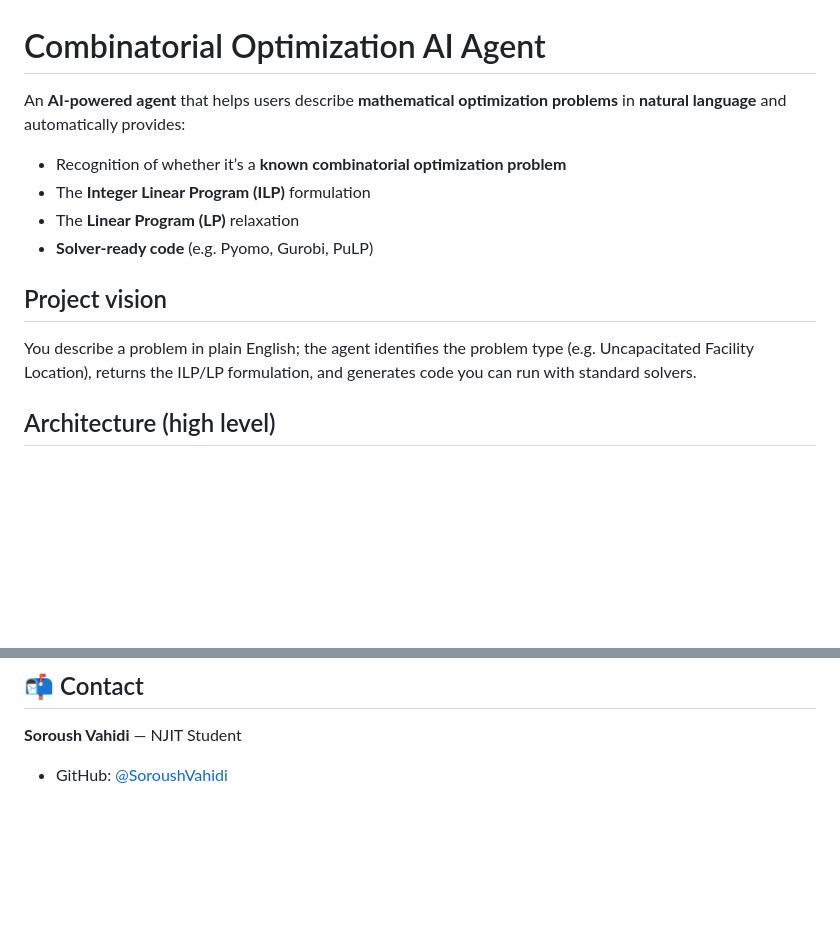
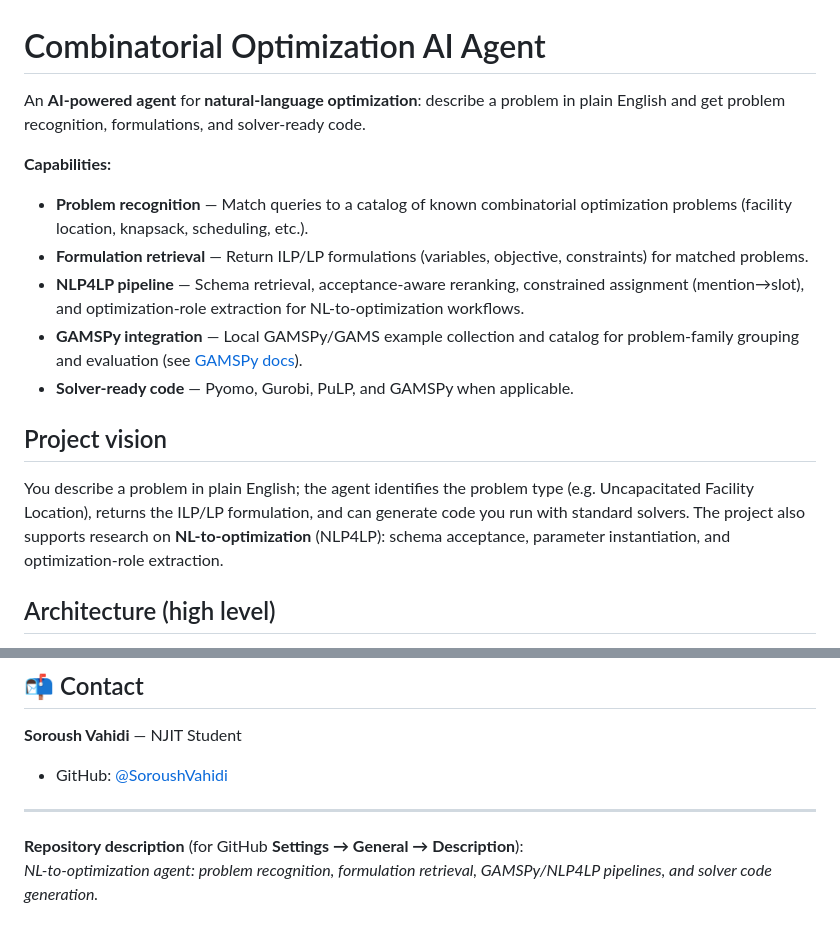
Before and after one commit to SoroushVahidi/combinatorial-opt-agent, a Markdown page: README.md, 2 parts joined by grey strips. Rendered like a GitHub page; blank space fills up the shorter version.

```diff
--- a/README.md
+++ b/README.md
@@ -1,15 +1,18 @@
 # Combinatorial Optimization AI Agent
 
-An **AI-powered agent** that helps users describe **mathematical optimization problems** in **natural language** and automatically provides:
+An **AI-powered agent** for **natural-language optimization**: describe a problem in plain English and get problem recognition, formulations, and solver-ready code.
 
-- Recognition of whether it’s a **known combinatorial optimization problem**
-- The **Integer Linear Program (ILP)** formulation
-- The **Linear Program (LP)** relaxation
-- **Solver-ready code** (e.g. Pyomo, Gurobi, PuLP)
+**Capabilities:**
+
+- **Problem recognition** — Match queries to a catalog of known combinatorial optimization problems (facility location, knapsack, scheduling, etc.).
+- **Formulation retrieval** — Return ILP/LP formulations (variables, objective, constraints) for matched problems.
+- **NLP4LP pipeline** — Schema retrieval, acceptance-aware reranking, constrained assignment (mention→slot), and optimization-role extraction for NL-to-optimization workflows.
+- **GAMSPy integration** — Local GAMSPy/GAMS example collection and catalog for problem-family grouping and evaluation (see [GAMSPy docs](#documentation)).
+- **Solver-ready code** — Pyomo, Gurobi, PuLP, and GAMSPy when applicable.
 
 ## Project vision
 
-You describe a problem in plain English; the agent identifies the problem type (e.g. Uncapacitated Facility Location), returns the ILP/LP formulation, and generates code you can run with standard solvers.
+You describe a problem in plain English; the agent identifies the problem type (e.g. Uncapacitated Facility Location), returns the ILP/LP formulation, and can generate code you run with standard solvers. The project also supports research on **NL-to-optimization** (NLP4LP): schema acceptance, parameter instantiation, and optimization-role extraction.
 
 ## Architecture (high level)
 
@@ -215,3 +228,8 @@ MIT License — see [LICENSE](LICENSE) for details.
 
 **Soroush Vahidi** — NJIT Student
 - GitHub: [@SoroushVahidi](https://github.com/SoroushVahidi)
+
+---
+
+**Repository description** (for GitHub **Settings → General → Description**):
+*NL-to-optimization agent: problem recognition, formulation retrieval, GAMSPy/NLP4LP pipelines, and solver code generation.*
```
Also changed, not shown: other parts of README.md (+25 -15 lines), docs/README.md (added, +41 -0 lines).
